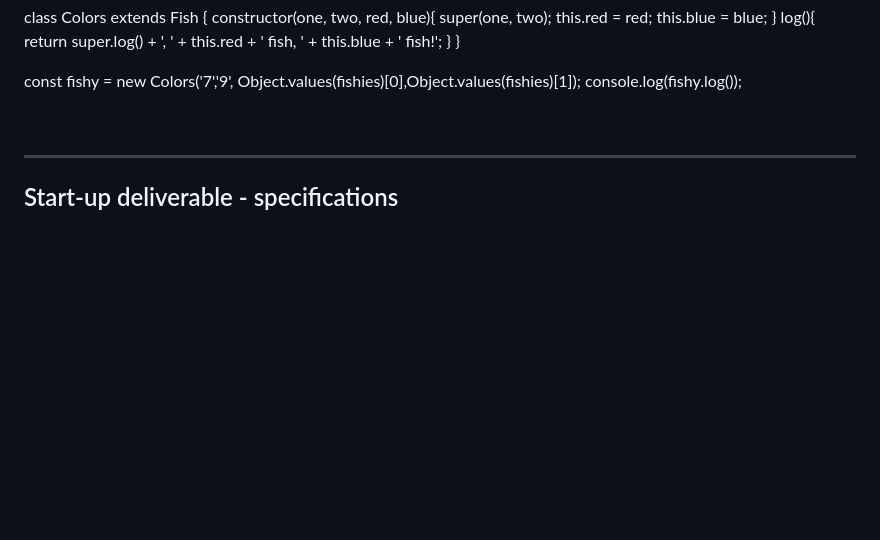
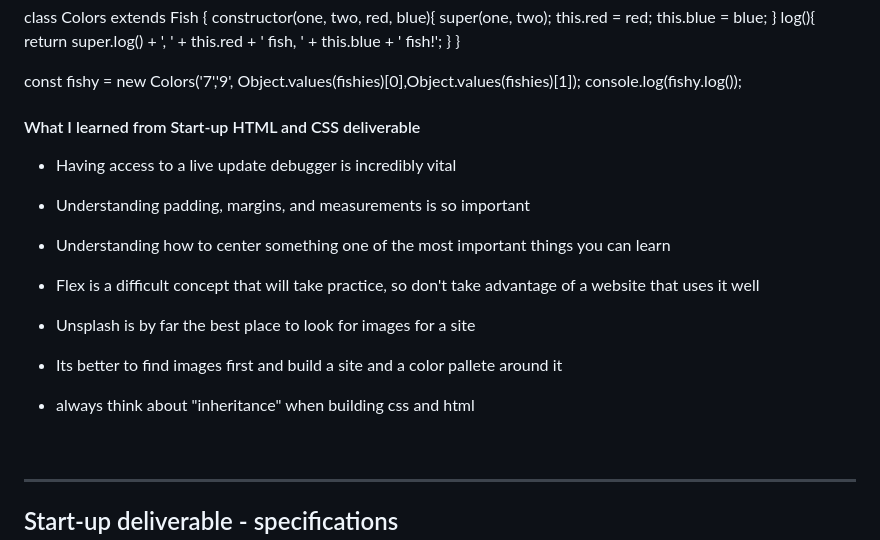
Before and after one commit to mcottle1/startup, a Markdown page: README.md, the part around the change. Drawn GitHub-style; blank space fills up the shorter version.

Commit message:
What I learned from start-up html and css

```diff
--- a/README.md
+++ b/README.md
@@ -341,6 +341,22 @@ class Colors extends Fish {
 const fishy = new Colors('7','9', Object.values(fishies)[0],Object.values(fishies)[1]);
 console.log(fishy.log());
 
+#### What I learned from Start-up HTML and CSS deliverable
+
+- Having access to a live update debugger is incredibly vital
+
+- Understanding padding, margins, and measurements is so important
+
+- Understanding how to center something one of the most important things you can learn
+
+- Flex is a difficult concept that will take practice, so don't take advantage of a website that uses it well
+
+- Unsplash is by far the best place to look for images for a site
+
+- Its better to find images first and build a site and a color pallete around it
+
+- always think about "inheritance" when building css and html
+
 <br/>
 
 <hr/>
```
